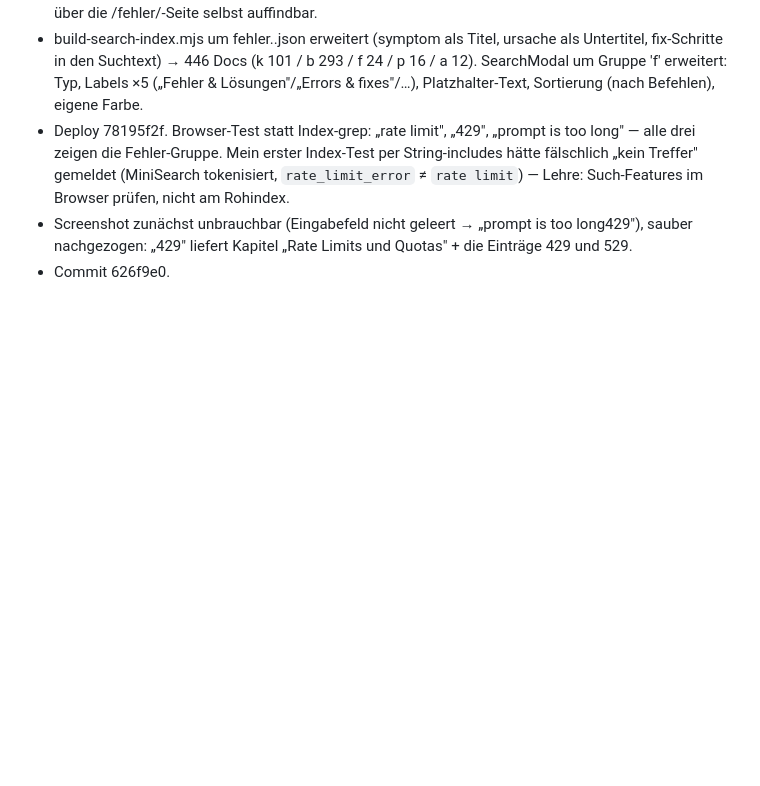
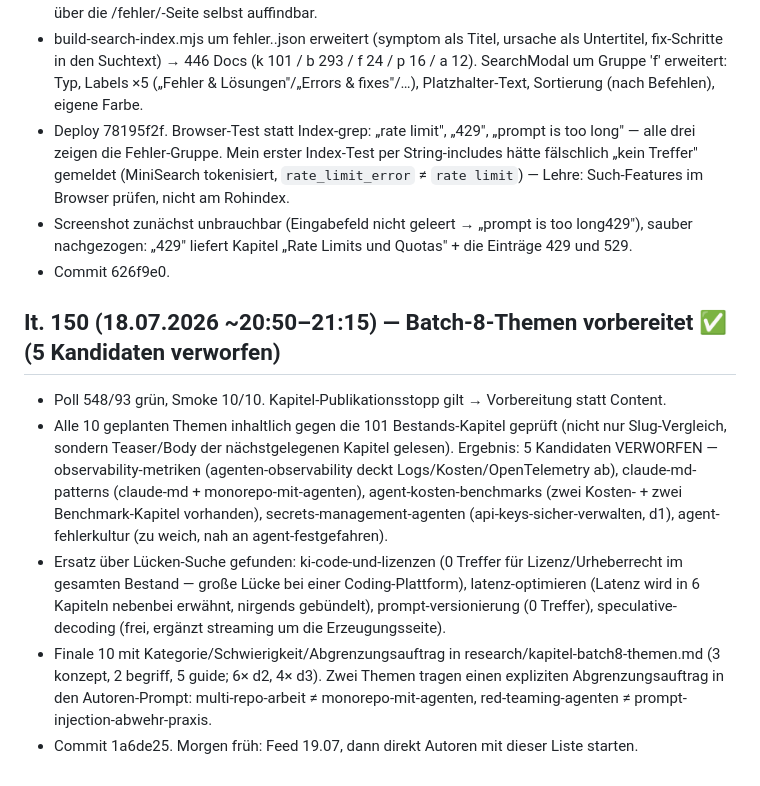
Before and after one commit to MarvinRey7879/promptgarden, a Markdown page: loops/HISTORY.md, the part around the change. Drawn GitHub-style; blank space fills up the shorter version.

Commit message:
HISTORY: It. 150 (Batch-8-Themen vorbereitet)
Co-Authored-By: Claude Fable 5 <noreply@anthropic.com>

```diff
--- a/loops/HISTORY.md
+++ b/loops/HISTORY.md
@@ -808,3 +808,10 @@ Reihenfolge: It. 67 Admin-V2 → It. 68 Detail-Toggle-Feature + erste bodyDetail
 - Deploy 78195f2f. Browser-Test statt Index-grep: „rate limit", „429", „prompt is too long" — alle drei zeigen die Fehler-Gruppe. Mein erster Index-Test per String-includes hätte fälschlich „kein Treffer" gemeldet (MiniSearch tokenisiert, `rate_limit_error` ≠ `rate limit`) — Lehre: Such-Features im Browser prüfen, nicht am Rohindex.
 - Screenshot zunächst unbrauchbar (Eingabefeld nicht geleert → „prompt is too long429"), sauber nachgezogen: „429" liefert Kapitel „Rate Limits und Quotas" + die Einträge 429 und 529.
 - Commit 626f9e0.
+
+## It. 150 (18.07.2026 ~20:50–21:15) — Batch-8-Themen vorbereitet ✅ (5 Kandidaten verworfen)
+- Poll 548/93 grün, Smoke 10/10. Kapitel-Publikationsstopp gilt → Vorbereitung statt Content.
+- Alle 10 geplanten Themen inhaltlich gegen die 101 Bestands-Kapitel geprüft (nicht nur Slug-Vergleich, sondern Teaser/Body der nächstgelegenen Kapitel gelesen). Ergebnis: 5 Kandidaten VERWORFEN — observability-metriken (agenten-observability deckt Logs/Kosten/OpenTelemetry ab), claude-md-patterns (claude-md + monorepo-mit-agenten), agent-kosten-benchmarks (zwei Kosten- + zwei Benchmark-Kapitel vorhanden), secrets-management-agenten (api-keys-sicher-verwalten, d1), agent-fehlerkultur (zu weich, nah an agent-festgefahren).
+- Ersatz über Lücken-Suche gefunden: ki-code-und-lizenzen (0 Treffer für Lizenz/Urheberrecht im gesamten Bestand — große Lücke bei einer Coding-Plattform), latenz-optimieren (Latenz wird in 6 Kapiteln nebenbei erwähnt, nirgends gebündelt), prompt-versionierung (0 Treffer), speculative-decoding (frei, ergänzt streaming um die Erzeugungsseite).
+- Finale 10 mit Kategorie/Schwierigkeit/Abgrenzungsauftrag in research/kapitel-batch8-themen.md (3 konzept, 2 begriff, 5 guide; 6× d2, 4× d3). Zwei Themen tragen einen expliziten Abgrenzungsauftrag in den Autoren-Prompt: multi-repo-arbeit ≠ monorepo-mit-agenten, red-teaming-agenten ≠ prompt-injection-abwehr-praxis.
+- Commit 1a6de25. Morgen früh: Feed 19.07, dann direkt Autoren mit dieser Liste starten.
```
